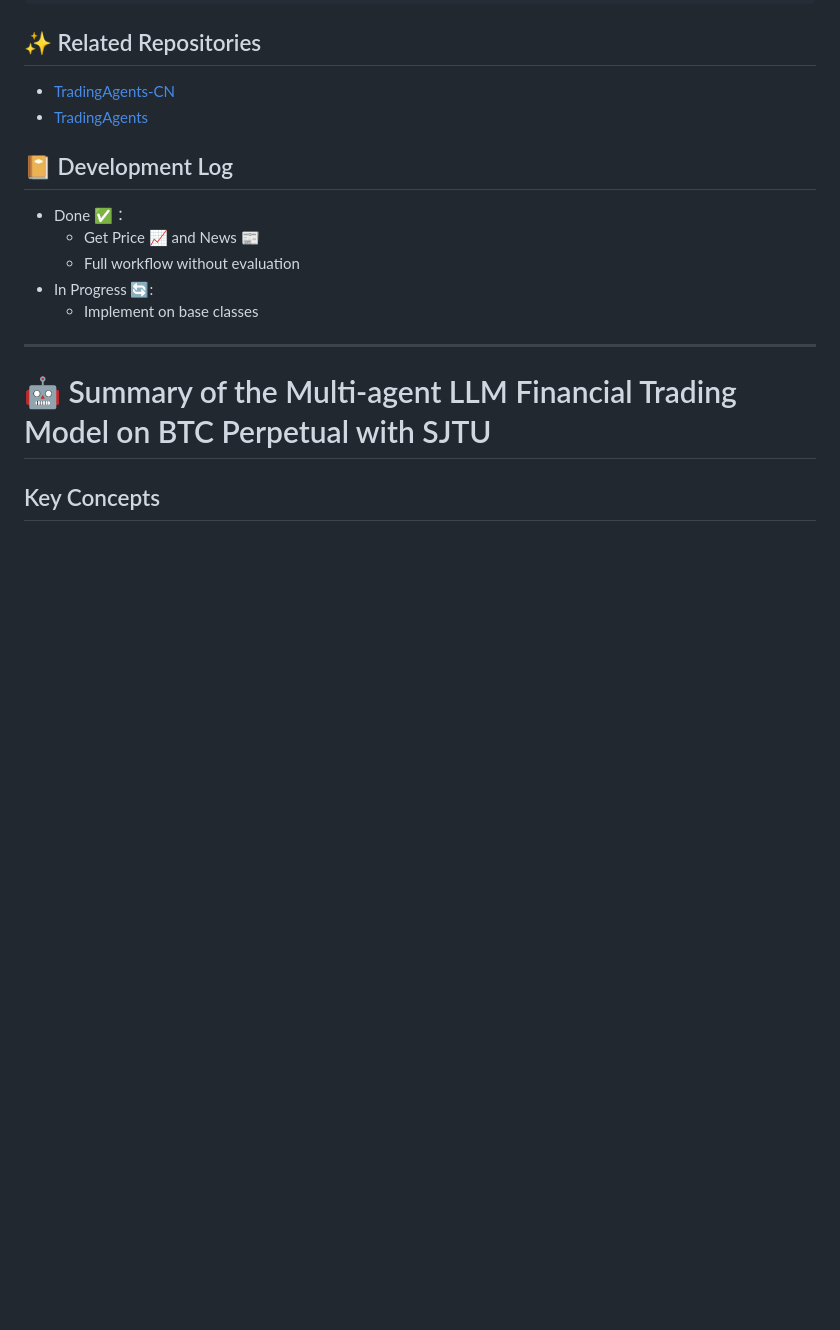
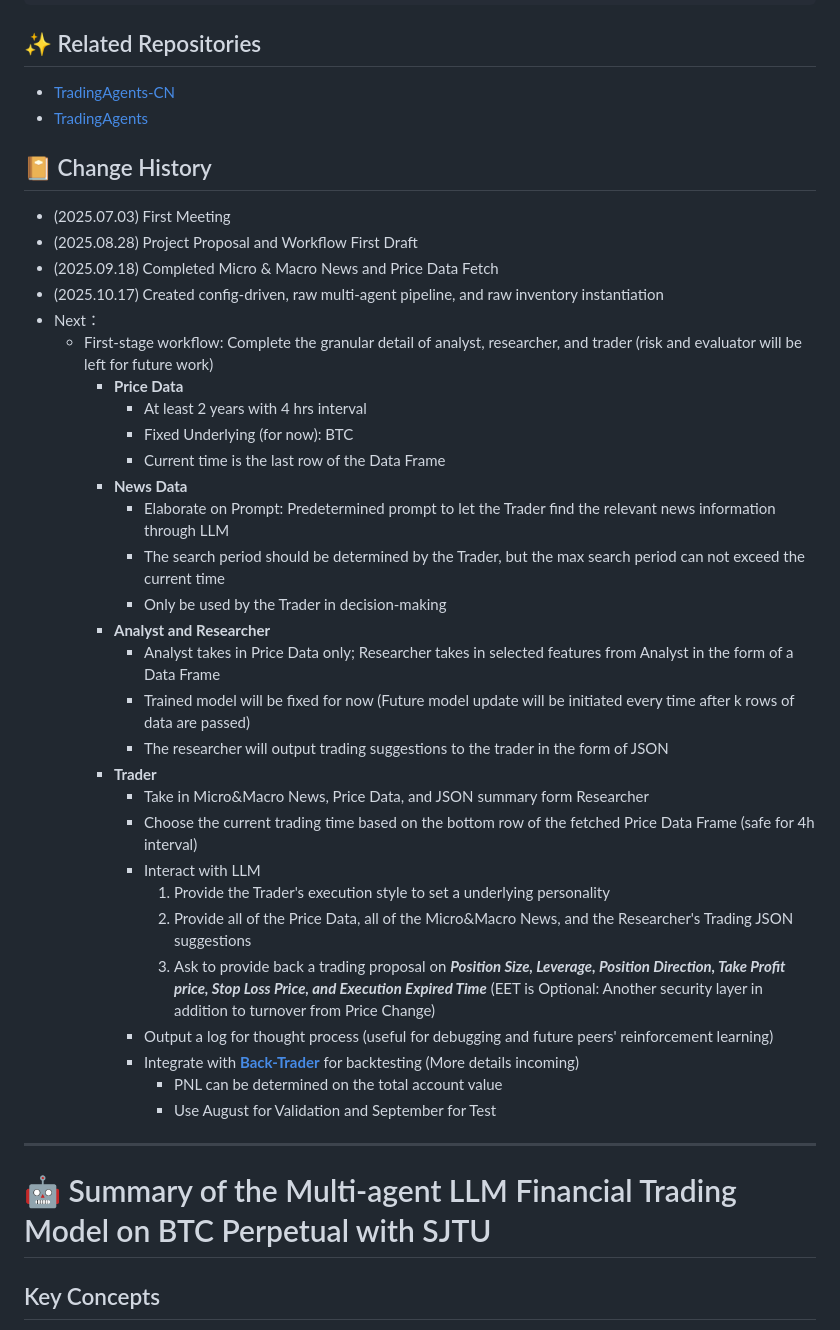
Before and after one commit to HowardLiYH/MAS_For_Finance, a Markdown page: README.md, the part around the change. Drawn GitHub-style; blank space fills up the shorter version.

Commit message:
Revise README for project overview and setup
Updated README with project details and setup instructions.

```diff
--- a/README.md
+++ b/README.md
@@ -11,12 +11,38 @@ python -m mas_finance.cli --symbol BTCUSD.PERP --interval 4h
    - [TradingAgents](https://github.com/TauricResearch/TradingAgents)
 
 
-## 📔 Development Log
-- Done ✅：
-  - Get Price 📈 and News 📰
-  - Full workflow without evaluation
-- In Progress 🔄:
-   - Implement on base classes
+## 📔 Change History
+- (2025.07.03) First Meeting
+- (2025.08.28) Project Proposal and Workflow First Draft
+- (2025.09.18) Completed Micro & Macro News and Price Data Fetch
+- (2025.10.17) Created config-driven, raw multi-agent pipeline, and raw inventory instantiation
+- Next：
+   - First-stage workflow: Complete the granular detail of analyst, researcher, and trader (risk and evaluator will be left for future work)
+      - **Price Data**
+        - At least 2 years with 4 hrs interval
+         - Fixed Underlying (for now): BTC
+         - Current time is the last row of the Data Frame
+      - **News Data**
+        - Elaborate on Prompt: Predetermined prompt to let the Trader find the relevant news information through LLM
+         - The search period should be determined by the Trader, but the max search period can not exceed the current time
+         - Only be used by the Trader in decision-making
+       - **Analyst and Researcher**
+          - Analyst takes in Price Data only; Researcher takes in selected features from Analyst in the form of a Data Frame
+         - Trained model will be fixed for now (Future model update will be initiated every time after k rows of data are passed)
+         - The researcher will output trading suggestions to the trader in the form of JSON
+      - **Trader**
+         - Take in Micro&Macro News, Price Data, and JSON summary form Researcher
+         - Choose the current trading time based on the bottom row of the fetched Price Data Frame (safe for 4h interval)
+         - Interact with LLM
+           1. Provide the Trader's execution style to set a underlying personality
+           2. Provide all of the Price Data, all of the Micro&Macro News, and the Researcher's Trading JSON suggestions
+           3. Ask to provide back a trading proposal on ***Position Size, Leverage, Position Direction, Take Profit price, Stop Loss Price, and Execution Expired Time*** (EET is Optional: Another security layer in addition to turnover from Price Change)
+         - Output a log for thought process (useful for debugging and future peers' reinforcement learning)
+         - Integrate with [**Back-Trader**](https://github.com/mementum/backtrader) for backtesting (More details incoming)
+            - PNL can be determined on the total account value
+            - Use August for Validation and September for Test
+
+
 
 
 
```
